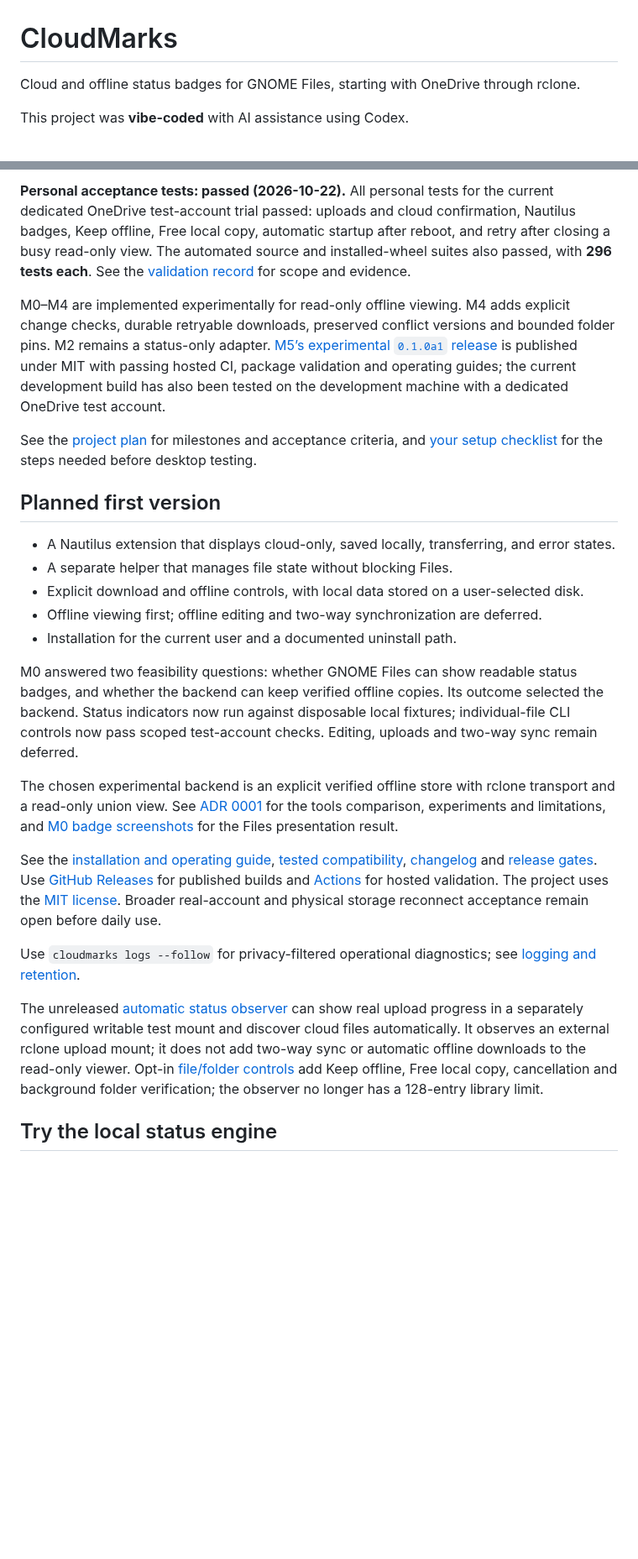
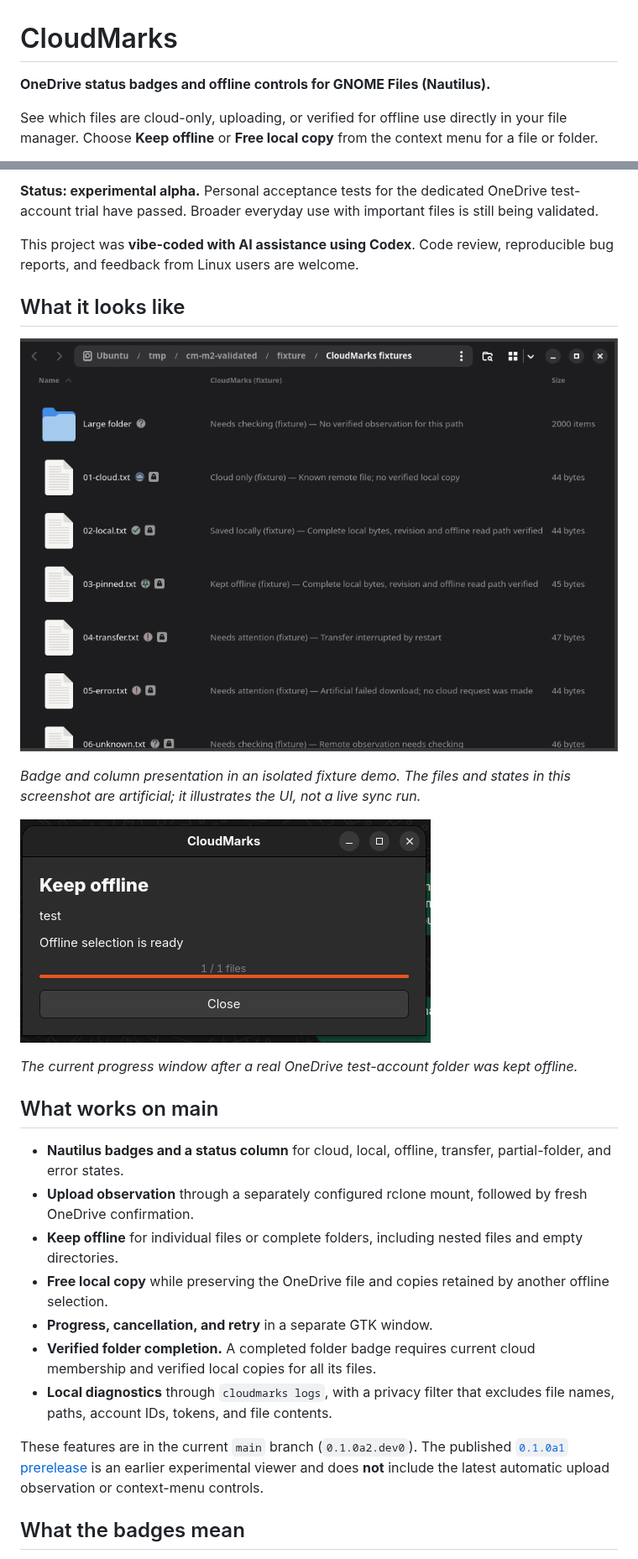
Before and after one commit to dzuritaa/cloudmarks, a Markdown page: README.md, 2 parts joined by grey strips. Shown at 84% size. Drawn GitHub-style; pictures changed too: docs/images/keep-offline.png (added); blank space fills up the shorter version.

Commit message:
Rewrite README for sharing CloudMarks with Linux users

```diff
--- a/README.md
+++ b/README.md
@@ -1,6 +1,8 @@
 # CloudMarks
 
-Cloud and offline status badges for GNOME Files, starting with OneDrive through rclone.
+**OneDrive status badges and offline controls for GNOME Files (Nautilus).**
 
-This project was **vibe-coded** with AI assistance using Codex.
+See which files are cloud-only, uploading, or verified for offline use directly
+in your file manager. Choose **Keep offline** or **Free local copy** from the
+context menu for a file or folder.
 
@@ -8,45 +11,42 @@ This project was **vibe-coded** with AI assistance using Codex.
 
-**Personal acceptance tests: passed (2026-10-22).** All personal tests for the
-current dedicated OneDrive test-account trial passed: uploads and cloud
-confirmation, Nautilus badges, Keep offline, Free local copy, automatic startup
-after reboot, and retry after closing a busy read-only view. The automated source
-and installed-wheel suites also passed, with **296 tests each**. See the
-[validation record](docs/evidence/m6/folder-controls-local.json) for scope and evidence.
+**Status: experimental alpha.** Personal acceptance tests for the dedicated
+OneDrive test-account trial have passed. Broader everyday use with important
+files is still being validated.
 
-M0–M4 are implemented experimentally for read-only offline viewing. M4 adds explicit change checks, durable retryable downloads, preserved conflict versions and bounded folder pins. M2 remains a status-only adapter. [M5’s experimental `0.1.0a1` release](https://github.com/dzuritaa/cloudmarks/releases/tag/v0.1.0a1) is published under MIT with passing hosted CI, package validation and operating guides; the current development build has also been tested on the development machine with a dedicated OneDrive test account.
+This project was **vibe-coded with AI assistance using Codex**. Code review,
+reproducible bug reports, and feedback from Linux users are welcome.
 
-See the [project plan](PLAN.md) for milestones and acceptance criteria, and
-[your setup checklist](YOUR_CHECKLIST.md) for the steps needed before desktop testing.
+## What it looks like
 
-## Planned first version
+![CloudMarks badges and status column in GNOME Files](docs/evidence/m2/list-large-dark.png)
 
-- A Nautilus extension that displays cloud-only, saved locally, transferring, and error states.
-- A separate helper that manages file state without blocking Files.
-- Explicit download and offline controls, with local data stored on a user-selected disk.
-- Offline viewing first; offline editing and two-way synchronization are deferred.
-- Installation for the current user and a documented uninstall path.
+*Badge and column presentation in an isolated fixture demo. The files and states
+in this screenshot are artificial; it illustrates the UI, not a live sync run.*
 
-M0 answered two feasibility questions: whether GNOME Files can show readable status badges, and whether the backend can keep verified offline copies. Its outcome selected the backend. Status indicators now run against disposable local fixtures; individual-file CLI controls now pass scoped test-account checks. Editing, uploads and two-way sync remain deferred.
+![Keep offline completed for a test folder](docs/images/keep-offline.png)
 
-The chosen experimental backend is an explicit verified offline store with rclone transport and a read-only union view. See [ADR 0001](docs/decisions/0001-offline-backend.md) for the tools comparison, experiments and limitations, and [M0 badge screenshots](docs/m0-presentation.md) for the Files presentation result.
+*The current progress window after a real OneDrive test-account folder was kept offline.*
 
-See the [installation and operating guide](docs/operations.md),
-[tested compatibility](docs/compatibility.md), [changelog](CHANGELOG.md) and
-[release gates](docs/release-checklist.md). Use [GitHub Releases](https://github.com/dzuritaa/cloudmarks/releases) for published
-builds and [Actions](https://github.com/dzuritaa/cloudmarks/actions) for hosted
-validation. The project uses the [MIT license](LICENSE). Broader real-account and physical storage reconnect
-acceptance remain open before daily use.
+## What works on main
 
-Use `cloudmarks logs --follow` for privacy-filtered operational diagnostics;
-see [logging and retention](docs/operations.md#diagnostic-logging).
+- **Nautilus badges and a status column** for cloud, local, offline, transfer,
+  partial-folder, and error states.
+- **Upload observation** through a separately configured rclone mount, followed
+  by fresh OneDrive confirmation.
+- **Keep offline** for individual files or complete folders, including nested
+  files and empty directories.
+- **Free local copy** while preserving the OneDrive file and copies retained by
+  another offline selection.
+- **Progress, cancellation, and retry** in a separate GTK window.
+- **Verified folder completion.** A completed folder badge requires current cloud
+  membership and verified local copies for all its files.
+- **Local diagnostics** through `cloudmarks logs`, with a privacy filter that
+  excludes file names, paths, account IDs, tokens, and file contents.
 
-The unreleased [automatic status observer](docs/automatic-status.md) can show
-real upload progress in a separately configured writable test mount and discover
-cloud files automatically. It observes an external rclone upload mount; it does
-not add two-way sync or automatic offline downloads to the read-only viewer.
-Opt-in [file/folder controls](docs/folder-controls.md) add Keep offline, Free local
-copy, cancellation and background folder verification; the observer no longer
-has a 128-entry library limit.
+These features are in the current `main` branch (`0.1.0a2.dev0`). The published
+[`0.1.0a1` prerelease](https://github.com/dzuritaa/cloudmarks/releases/tag/v0.1.0a1)
+is an earlier experimental viewer and does **not** include the latest automatic
+upload observation or context-menu controls.
 
-## Try the local status engine
+## What the badges mean
 
```
Also changed, not shown: other parts of README.md (+106 -15 lines), docs/compatibility.md (+29 -3 lines), docs/operations.md (+39 -13 lines).
